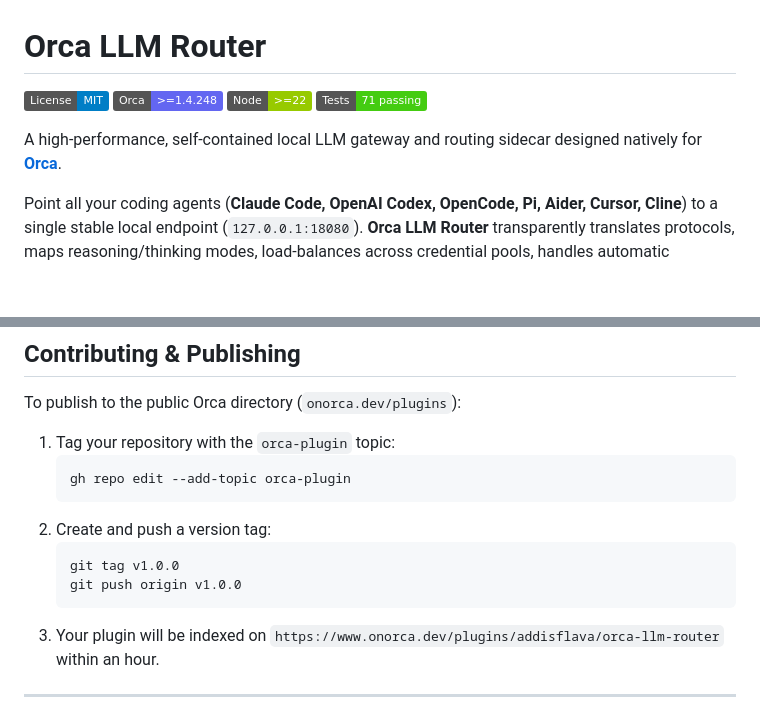
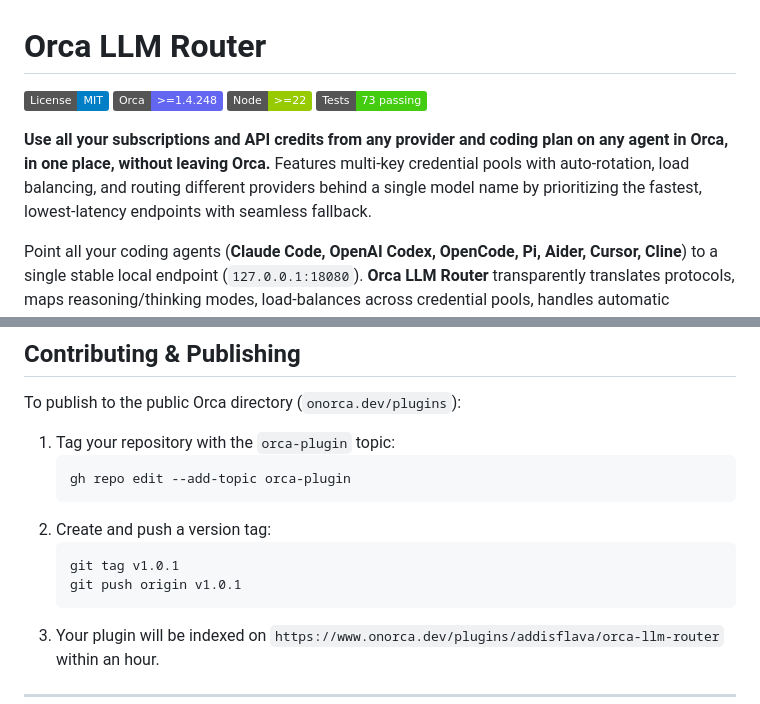
Before and after one commit to addisflava/orca-llm-router, a Markdown page: README.md, 2 parts joined by grey strips. Rendered like a GitHub page; badges without logos; blank space fills up the shorter version.

````diff
--- a/README.md
+++ b/README.md
@@ -3,9 +3,9 @@
 [![License: MIT](https://img.shields.io/badge/License-MIT-blue.svg)](LICENSE)
 [![Orca: >=1.4.248](https://img.shields.io/badge/Orca-%3E%3D1.4.248-6366f1.svg)](https://onorca.dev)
 [![Node: >=22](https://img.shields.io/badge/Node-%3E%3D22-green.svg)](package.json)
-[![Tests: 71 Passing](https://img.shields.io/badge/Tests-71%20passing-brightgreen.svg)](tests/sidecar.test.mjs)
+[![Tests: 73 Passing](https://img.shields.io/badge/Tests-73%20passing-brightgreen.svg)](tests/sidecar.test.mjs)
 
-A high-performance, self-contained local LLM gateway and routing sidecar designed natively for **[Orca](https://onorca.dev)**.
+**Use all your subscriptions and API credits from any provider and coding plan on any agent in Orca, in one place, without leaving Orca.** Features multi-key credential pools with auto-rotation, load balancing, and routing different providers behind a single model name by prioritizing the fastest, lowest-latency endpoints with seamless fallback.
 
 Point all your coding agents (**Claude Code, OpenAI Codex, OpenCode, Pi, Aider, Cursor, Cline**) to a single stable local endpoint (`127.0.0.1:18080`). **Orca LLM Router** transparently translates protocols, maps reasoning/thinking modes, load-balances across credential pools, handles automatic fallbacks, and routes traffic directly to your chosen providers.
 
@@ -201,8 +201,8 @@ To publish to the public Orca directory (`onorca.dev/plugins`):
    ```
 2. Create and push a version tag:
    ```bash
-   git tag v1.0.0
-   git push origin v1.0.0
+   git tag v1.0.1
+   git push origin v1.0.1
    ```
 3. Your plugin will be indexed on `https://www.onorca.dev/plugins/addisflava/orca-llm-router` within an hour.
 
````
Also changed, not shown: assets/cover.jpg (added), assets/icon.png (added), assets/screenshot-overview.png (added), assets/screenshot-providers.png (added), 6 other files.
